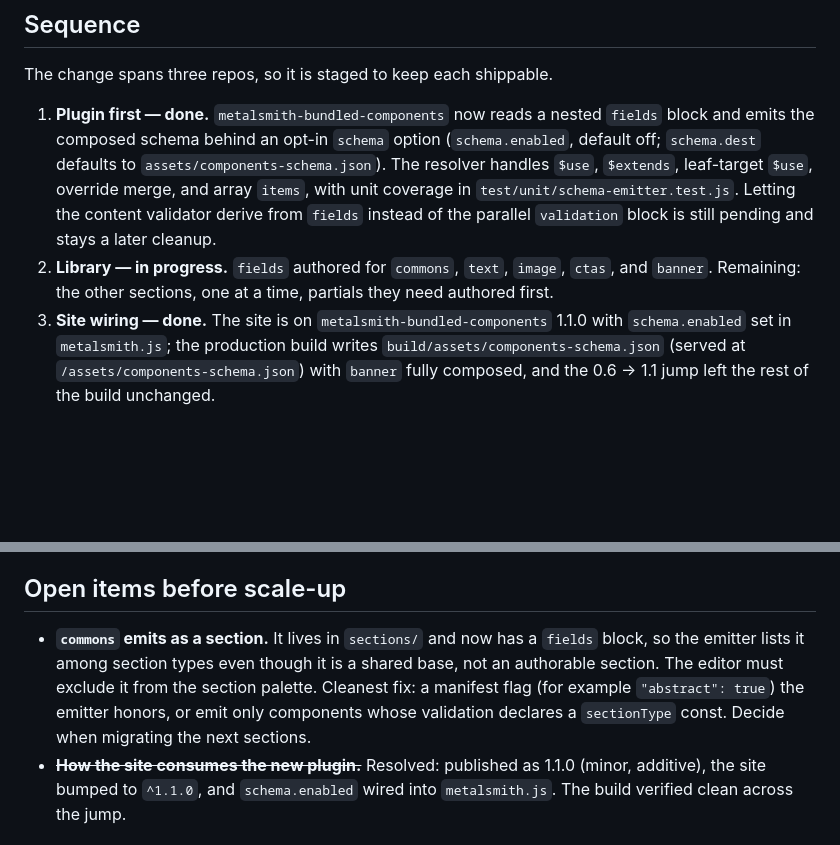
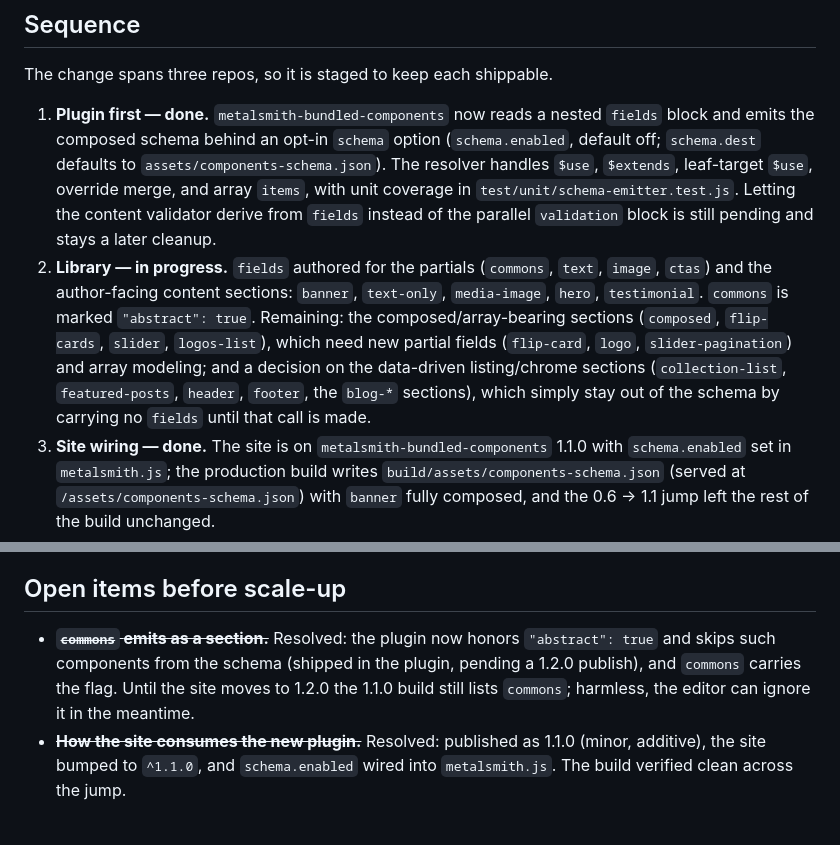
Before and after one commit to wernerglinka/in-situ-editor-dev, a Markdown page: docs/manifest-driven-editor.md, 2 parts joined by grey strips. GitHub-like rendering; blank space fills up the shorter version.

Commit message:
Update guide: core sections migrated, abstract flag shipped
Record the five author-facing content sections now carrying fields, the
abstract flag resolving the commons wrinkle (pending 1.2.0 publish), and
the remaining buckets: array-bearing sections and the listing/chrome
classification call.

Co-Authored-By: Claude Opus 4.8 (1M context) <noreply@anthropic.com>

```diff
--- a/docs/manifest-driven-editor.md
+++ b/docs/manifest-driven-editor.md
@@ -220,9 +220,15 @@ The change spans three repos, so it is staged to keep each shippable.
    in `test/unit/schema-emitter.test.js`. Letting the content validator
    derive from `fields` instead of the parallel `validation` block is still
    pending and stays a later cleanup.
-2. **Library — in progress.** `fields` authored for `commons`, `text`,
-   `image`, `ctas`, and `banner`. Remaining: the other sections, one at a
-   time, partials they need authored first.
+2. **Library — in progress.** `fields` authored for the partials (`commons`,
+   `text`, `image`, `ctas`) and the author-facing content sections: `banner`,
+   `text-only`, `media-image`, `hero`, `testimonial`. `commons` is marked
+   `"abstract": true`. Remaining: the composed/array-bearing sections
+   (`composed`, `flip-cards`, `slider`, `logos-list`), which need new partial
+   fields (`flip-card`, `logo`, `slider-pagination`) and array modeling; and
+   a decision on the data-driven listing/chrome sections (`collection-list`,
+   `featured-posts`, `header`, `footer`, the `blog-*` sections), which simply
+   stay out of the schema by carrying no `fields` until that call is made.
 3. **Site wiring — done.** The site is on `metalsmith-bundled-components`
    1.1.0 with `schema.enabled` set in `metalsmith.js`; the production build
    writes `build/assets/components-schema.json` (served at
@@ -251,13 +257,11 @@ writing editor rendering code:
 
 ## Open items before scale-up
 
-- **`commons` emits as a section.** It lives in `sections/` and now has a
-  `fields` block, so the emitter lists it among section types even though it
-  is a shared base, not an authorable section. The editor must exclude it
-  from the section palette. Cleanest fix: a manifest flag (for example
-  `"abstract": true`) the emitter honors, or emit only components whose
-  validation declares a `sectionType` const. Decide when migrating the next
-  sections.
+- ~~**`commons` emits as a section.**~~ Resolved: the plugin now honors
+  `"abstract": true` and skips such components from the schema (shipped in
+  the plugin, pending a 1.2.0 publish), and `commons` carries the flag. Until
+  the site moves to 1.2.0 the 1.1.0 build still lists `commons`; harmless,
+  the editor can ignore it in the meantime.
 - ~~**How the site consumes the new plugin.**~~ Resolved: published as
   1.1.0 (minor, additive), the site bumped to `^1.1.0`, and `schema.enabled`
   wired into `metalsmith.js`. The build verified clean across the jump.
```
